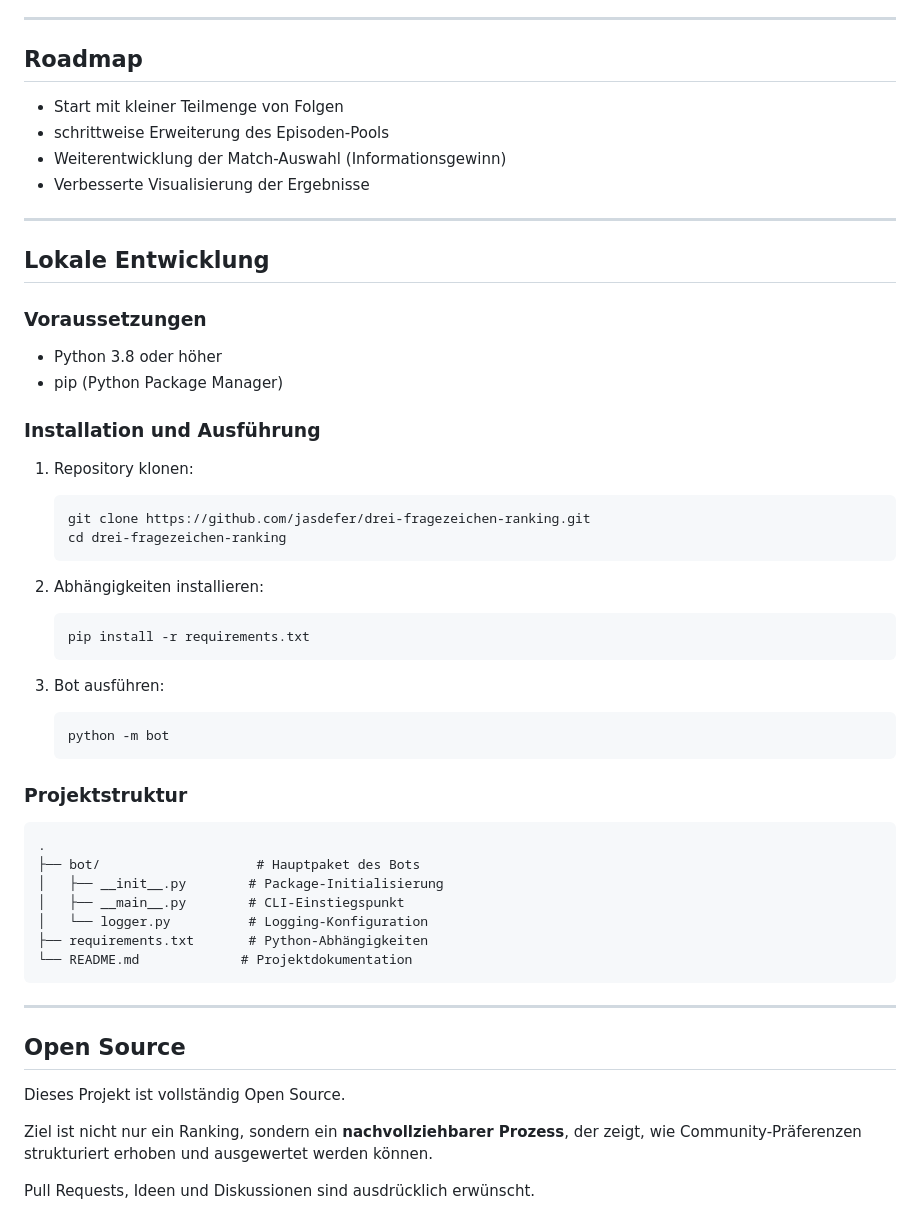
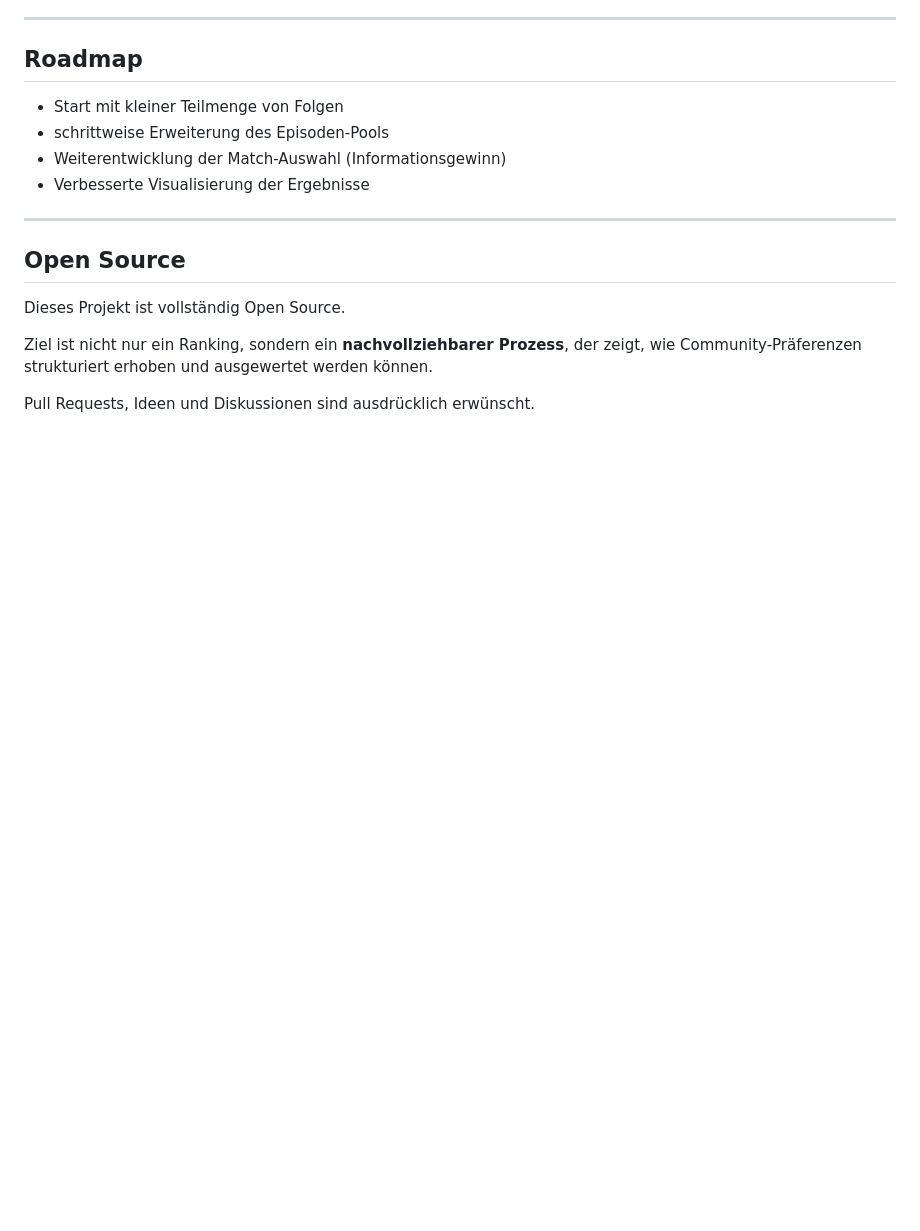
Before and after one commit to jasdefer/drei-fragezeichen-ranking, a Markdown page: README.md, the part around the change. Drawn GitHub-style; blank space fills up the shorter version.

Commit message:
Remove README documentation section as requested
Co-authored-by: jasdefer <5458773+jasdefer@users.noreply.github.com>

````diff
--- a/README.md
+++ b/README.md
@@ -157,45 +157,6 @@ Es werden **keine personenbezogenen Daten** gespeichert:
 
 ---
 
-## Lokale Entwicklung
-
-### Voraussetzungen
-
-- Python 3.8 oder höher
-- pip (Python Package Manager)
-
-### Installation und Ausführung
-
-1. Repository klonen:
-   ```bash
-   git clone https://github.com/jasdefer/drei-fragezeichen-ranking.git
-   cd drei-fragezeichen-ranking
-   ```
-
-2. Abhängigkeiten installieren:
-   ```bash
-   pip install -r requirements.txt
-   ```
-
-3. Bot ausführen:
-   ```bash
-   python -m bot
-   ```
-
-### Projektstruktur
-
-```
-.
-├── bot/                    # Hauptpaket des Bots
-│   ├── __init__.py        # Package-Initialisierung
-│   ├── __main__.py        # CLI-Einstiegspunkt
-│   └── logger.py          # Logging-Konfiguration
-├── requirements.txt       # Python-Abhängigkeiten
-└── README.md             # Projektdokumentation
-```
-
----
-
 ## Open Source
 
 Dieses Projekt ist vollständig Open Source.
````
